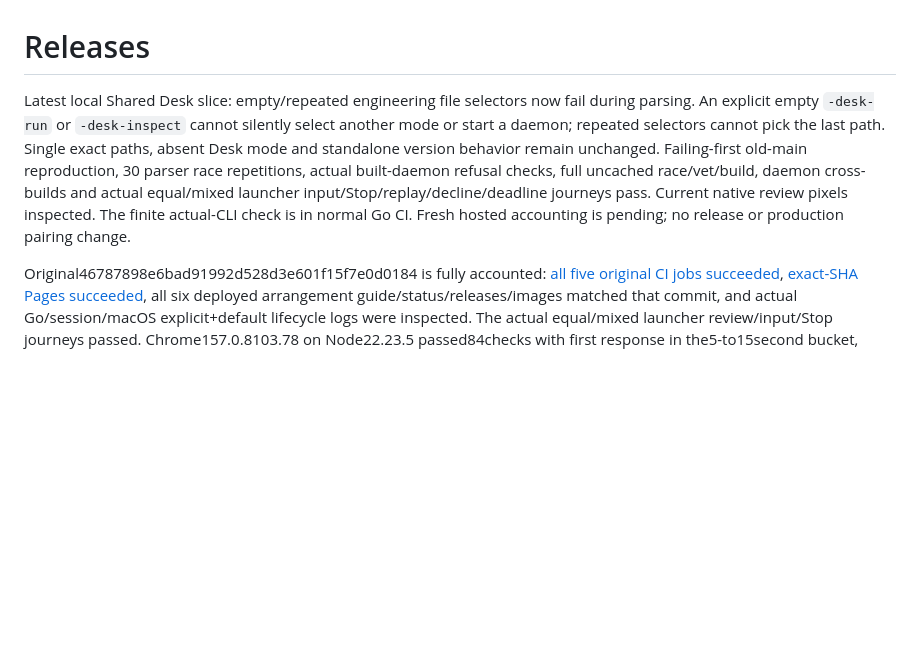
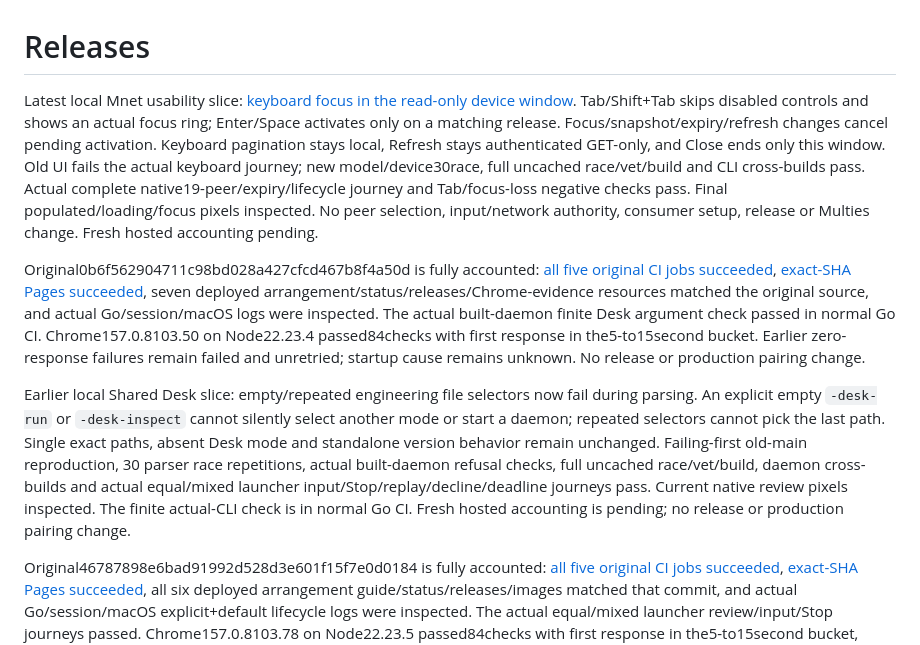
Before and after one commit to MaisySen/Mnet, a Markdown page: docs/RELEASES.md, the part around the change. Rendered like a GitHub page; blank space fills up the shorter version.

Commit message:
Add keyboard focus to read-only Mnet device window

```diff
--- a/docs/RELEASES.md
+++ b/docs/RELEASES.md
@@ -1,6 +1,10 @@
 # Releases
 
-Latest local Shared Desk slice: empty/repeated engineering file selectors now fail during parsing. An explicit empty `-desk-run` or `-desk-inspect` cannot silently select another mode or start a daemon; repeated selectors cannot pick the last path. Single exact paths, absent Desk mode and standalone version behavior remain unchanged. Failing-first old-main reproduction, 30 parser race repetitions, actual built-daemon refusal checks, full uncached race/vet/build, daemon cross-builds and actual equal/mixed launcher input/Stop/replay/decline/deadline journeys pass. Current native review pixels inspected. The finite actual-CLI check is in normal Go CI. Fresh hosted accounting is pending; no release or production pairing change.
+Latest local Mnet usability slice: [keyboard focus in the read-only device window](device-window.md#keyboard-focus-and-activation). Tab/Shift+Tab skips disabled controls and shows an actual focus ring; Enter/Space activates only on a matching release. Focus/snapshot/expiry/refresh changes cancel pending activation. Keyboard pagination stays local, Refresh stays authenticated GET-only, and Close ends only this window. Old UI fails the actual keyboard journey; new model/device30race, full uncached race/vet/build and CLI cross-builds pass. Actual complete native19-peer/expiry/lifecycle journey and Tab/focus-loss negative checks pass. Final populated/loading/focus pixels inspected. No peer selection, input/network authority, consumer setup, release or Multies change. Fresh hosted accounting pending.
+
+Original0b6f562904711c98bd028a427cfcd467b8f4a50d is fully accounted: [all five original CI jobs succeeded](https://github.com/MaisySen/Mnet/actions/runs/44655485503), [exact-SHA Pages succeeded](https://github.com/MaisySen/Mnet/actions/runs/44655484257), seven deployed arrangement/status/releases/Chrome-evidence resources matched the original source, and actual Go/session/macOS logs were inspected. The actual built-daemon finite Desk argument check passed in normal Go CI. Chrome157.0.8103.50 on Node22.23.4 passed84checks with first response in the5-to15second bucket. Earlier zero-response failures remain failed and unretried; startup cause remains unknown. No release or production pairing change.
+
+Earlier local Shared Desk slice: empty/repeated engineering file selectors now fail during parsing. An explicit empty `-desk-run` or `-desk-inspect` cannot silently select another mode or start a daemon; repeated selectors cannot pick the last path. Single exact paths, absent Desk mode and standalone version behavior remain unchanged. Failing-first old-main reproduction, 30 parser race repetitions, actual built-daemon refusal checks, full uncached race/vet/build, daemon cross-builds and actual equal/mixed launcher input/Stop/replay/decline/deadline journeys pass. Current native review pixels inspected. The finite actual-CLI check is in normal Go CI. Fresh hosted accounting is pending; no release or production pairing change.
 
 Original46787898e6bad91992d528d3e601f15f7e0d0184 is fully accounted: [all five original CI jobs succeeded](https://github.com/MaisySen/Mnet/actions/runs/44654019144), [exact-SHA Pages succeeded](https://github.com/MaisySen/Mnet/actions/runs/44654018884), all six deployed arrangement guide/status/releases/images matched that commit, and actual Go/session/macOS explicit+default lifecycle logs were inspected. The actual equal/mixed launcher review/input/Stop journeys passed. Chrome157.0.8103.78 on Node22.23.5 passed84checks with first response in the5-to15second bucket, despite the same version pair failing at40c. Version alone does not explain the earlier zero-response failures, which remain failed and unretried. No root-cause, reliability, release or production pairing claim.
 
```
Also changed, not shown: docs/STATUS.md (+5 -1 lines), docs/device-window.md (+8 -0 lines), docs/ui/devices/keyboard-focus.png (added), docs/ui/devices/window-last-page.png, docs/ui/devices/window-loading.png, docs/ui/devices/window-up.png, 4 other files.
